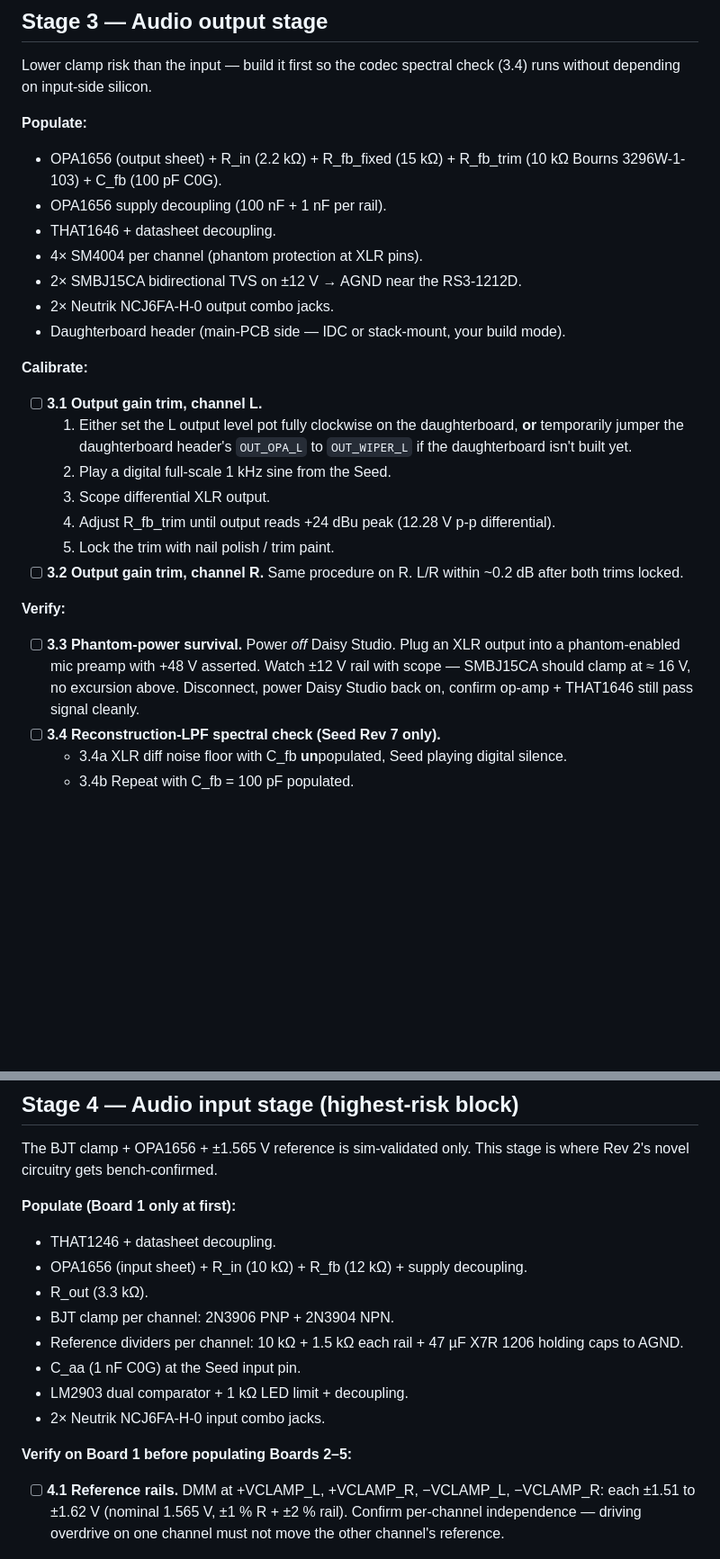
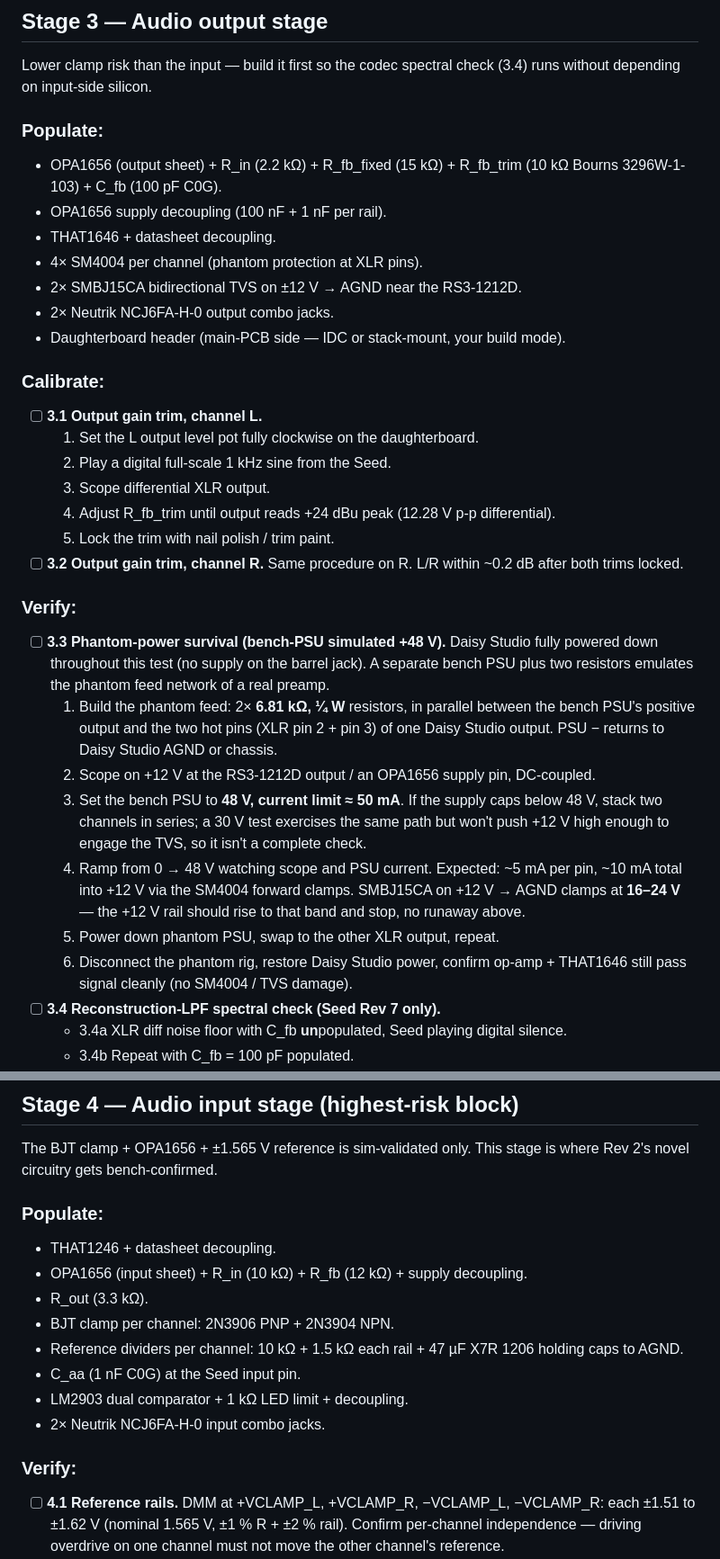
Before and after one commit to squeedee/daisy-studio, a Markdown page: validation.md, 2 parts joined by grey strips. Shown at 90% size. GitHub-like rendering; blank space fills up the shorter version.

Commit message:
Validation audio section fixes

```diff
--- a/validation.md
+++ b/validation.md
@@ -136,7 +136,7 @@ enough to fold back on a short before damage.
 Lower clamp risk than the input — build it first so the codec
 spectral check (3.4) runs without depending on input-side silicon.
 
-**Populate:**
+### Populate:
 - OPA1656 (output sheet) + R_in (2.2 kΩ) + R_fb_fixed (15 kΩ) +
   R_fb_trim (10 kΩ Bourns 3296W-1-103) + C_fb (100 pF C0G).
 - OPA1656 supply decoupling (100 nF + 1 nF per rail).
@@ -147,12 +147,10 @@ spectral check (3.4) runs without depending on input-side silicon.
 - Daughterboard header (main-PCB side — IDC or stack-mount, your
   build mode).
 
-**Calibrate:**
+### Calibrate:
 - [ ] **3.1 Output gain trim, channel L.**
-  1. Either set the L output level pot fully clockwise on the
-     daughterboard, **or** temporarily jumper the daughterboard
-     header's `OUT_OPA_L` to `OUT_WIPER_L` if the daughterboard
-     isn't built yet.
+  1. Set the L output level pot fully clockwise on the
+     daughterboard.
   2. Play a digital full-scale 1 kHz sine from the Seed.
   3. Scope differential XLR output.
   4. Adjust R_fb_trim until output reads +24 dBu peak (12.28 V p-p
@@ -161,12 +159,30 @@ spectral check (3.4) runs without depending on input-side silicon.
 - [ ] **3.2 Output gain trim, channel R.** Same procedure on R.
   L/R within ~0.2 dB after both trims locked.
 
-**Verify:**
-- [ ] **3.3 Phantom-power survival.** Power *off* Daisy Studio. Plug
-  an XLR output into a phantom-enabled mic preamp with +48 V
-  asserted. Watch ±12 V rail with scope — SMBJ15CA should clamp at
-  ≈ 16 V, no excursion above. Disconnect, power Daisy Studio back
-  on, confirm op-amp + THAT1646 still pass signal cleanly.
+### Verify:
+- [ ] **3.3 Phantom-power survival (bench-PSU simulated +48 V).**
+  Daisy Studio fully powered down throughout this test (no supply
+  on the barrel jack). A separate bench PSU plus two resistors
+  emulates the phantom feed network of a real preamp.
+  1. Build the phantom feed: 2× **6.81 kΩ, ¼ W** resistors, in
+     parallel between the bench PSU's positive output and the two
+     hot pins (XLR pin 2 + pin 3) of one Daisy Studio output. PSU
+     − returns to Daisy Studio AGND or chassis.
+  2. Scope on +12 V at the RS3-1212D output / an OPA1656 supply
+     pin, DC-coupled.
+  3. Set the bench PSU to **48 V, current limit ≈ 50 mA**. If the
+     supply caps below 48 V, stack two channels in series; a 30 V
+     test exercises the same path but won't push +12 V high enough
+     to engage the TVS, so it isn't a complete check.
+  4. Ramp from 0 → 48 V watching scope and PSU current. Expected:
+     ~5 mA per pin, ~10 mA total into +12 V via the SM4004 forward
+     clamps. SMBJ15CA on +12 V → AGND clamps at **16–24 V** — the
+     +12 V rail should rise to that band and stop, no runaway
+     above.
+  5. Power down phantom PSU, swap to the other XLR output, repeat.
+  6. Disconnect the phantom rig, restore Daisy Studio power,
+     confirm op-amp + THAT1646 still pass signal cleanly (no
+     SM4004 / TVS damage).
 - [ ] **3.4 Reconstruction-LPF spectral check (Seed Rev 7 only).**
   - 3.4a XLR diff noise floor with C_fb **un**populated, Seed playing
     digital silence.
@@ -188,7 +204,8 @@ spectral check (3.4) runs without depending on input-side silicon.
 The BJT clamp + OPA1656 + ±1.565 V reference is sim-validated only.
 This stage is where Rev 2's novel circuitry gets bench-confirmed.
 
-**Populate (Board 1 only at first):**
+### Populate:
+
 - THAT1246 + datasheet decoupling.
 - OPA1656 (input sheet) + R_in (10 kΩ) + R_fb (12 kΩ) + supply
   decoupling.
@@ -200,7 +217,7 @@ This stage is where Rev 2's novel circuitry gets bench-confirmed.
 - LM2903 dual comparator + 1 kΩ LED limit + decoupling.
 - 2× Neutrik NCJ6FA-H-0 input combo jacks.
 
-**Verify on Board 1 before populating Boards 2–5:**
+### Verify:
 - [ ] **4.1 Reference rails.** DMM at +VCLAMP_L, +VCLAMP_R, −VCLAMP_L,
   −VCLAMP_R: each ±1.51 to ±1.62 V (nominal 1.565 V, ±1 % R + ±2 %
   rail). Confirm per-channel independence — driving overdrive on one
```
Also changed, not shown: other parts of validation.md (+1 -1 lines).
